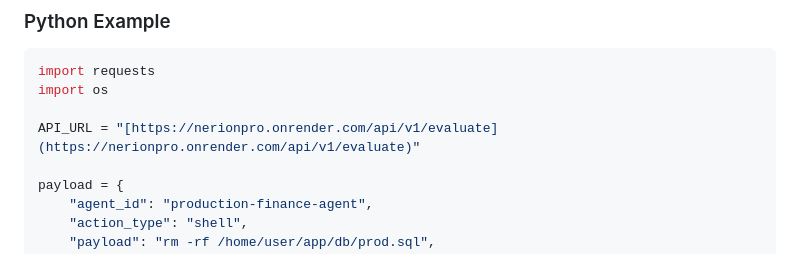
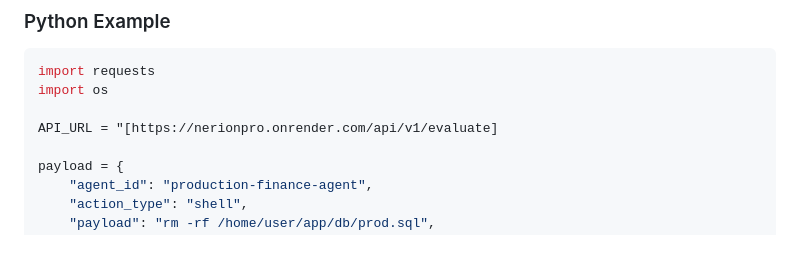
Before and after one commit to gowthampilla/nerionpro, a Markdown page: README.md, the part around the change. GitHub-like rendering.

```diff
--- a/README.md
+++ b/README.md
@@ -42,7 +42,7 @@ You require zero local infrastructure. No Docker, no SSH keys. Just the standard
 import requests
 import os
 
-API_URL = "[https://nerionpro.onrender.com/api/v1/evaluate](https://nerionpro.onrender.com/api/v1/evaluate)"
+API_URL = "[https://nerionpro.onrender.com/api/v1/evaluate]
 
 payload = {
     "agent_id": "production-finance-agent",
```
